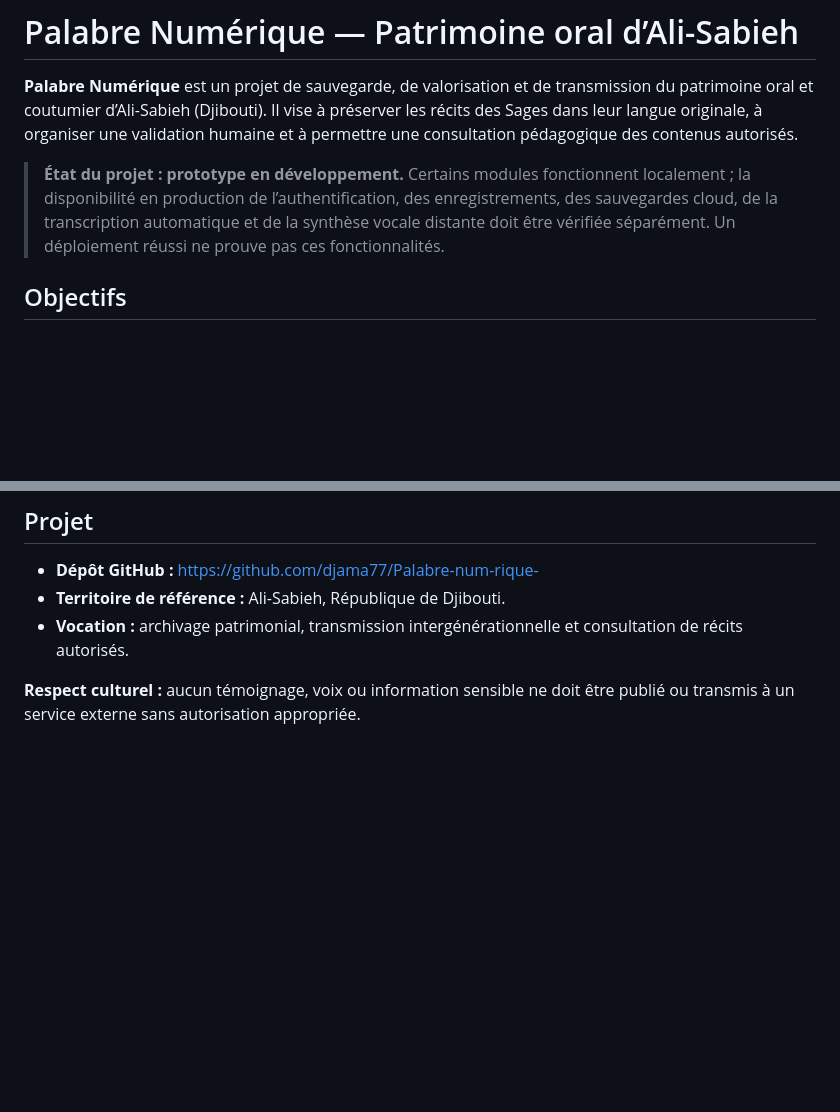
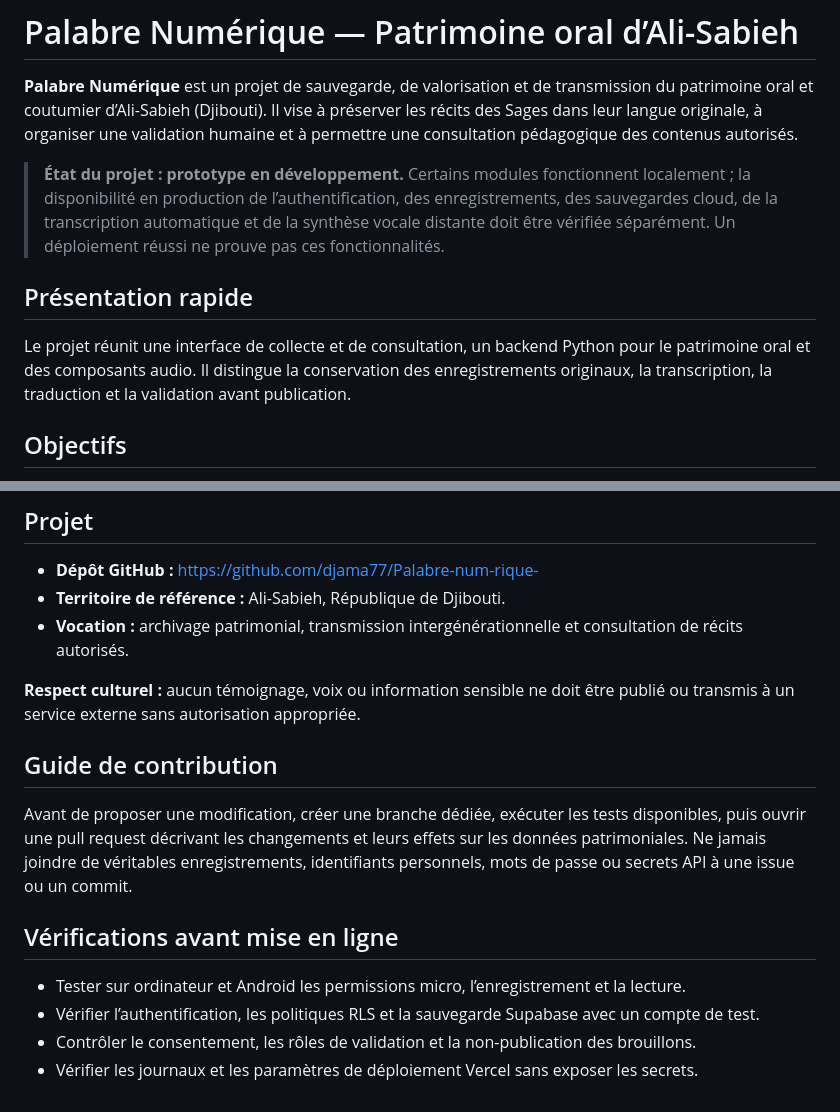
Before and after one commit to djama77/Palabre-num-rique-, a Markdown page: README.md, 2 parts joined by grey strips. Drawn GitHub-style; blank space fills up the shorter version.

Commit message:
docs: régénérer et enrichir le README Palabre Numérique

```diff
--- a/README.md
+++ b/README.md
@@ -3,6 +3,10 @@
 **Palabre Numérique** est un projet de sauvegarde, de valorisation et de transmission du patrimoine oral et coutumier d’Ali-Sabieh (Djibouti). Il vise à préserver les récits des Sages dans leur langue originale, à organiser une validation humaine et à permettre une consultation pédagogique des contenus autorisés.
 
 > **État du projet : prototype en développement.** Certains modules fonctionnent localement ; la disponibilité en production de l’authentification, des enregistrements, des sauvegardes cloud, de la transcription automatique et de la synthèse vocale distante doit être vérifiée séparément. Un déploiement réussi ne prouve pas ces fonctionnalités.
+
+## Présentation rapide
+
+Le projet réunit une interface de collecte et de consultation, un backend Python pour le patrimoine oral et des composants audio. Il distingue la conservation des enregistrements originaux, la transcription, la traduction et la validation avant publication.
 
 ## Objectifs
 
@@ -110,3 +114,14 @@ Consulter [l’architecture vocale](docs/ARCHITECTURE_PALABRE_VOIX.md), [l’API
 - **Vocation :** archivage patrimonial, transmission intergénérationnelle et consultation de récits autorisés.
 
 **Respect culturel :** aucun témoignage, voix ou information sensible ne doit être publié ou transmis à un service externe sans autorisation appropriée.
+
+## Guide de contribution
+
+Avant de proposer une modification, créer une branche dédiée, exécuter les tests disponibles, puis ouvrir une pull request décrivant les changements et leurs effets sur les données patrimoniales. Ne jamais joindre de véritables enregistrements, identifiants personnels, mots de passe ou secrets API à une issue ou un commit.
+
+## Vérifications avant mise en ligne
+
+- Tester sur ordinateur et Android les permissions micro, l’enregistrement et la lecture.
+- Vérifier l’authentification, les politiques RLS et la sauvegarde Supabase avec un compte de test.
+- Contrôler le consentement, les rôles de validation et la non-publication des brouillons.
+- Vérifier les journaux et les paramètres de déploiement Vercel sans exposer les secrets.
```
